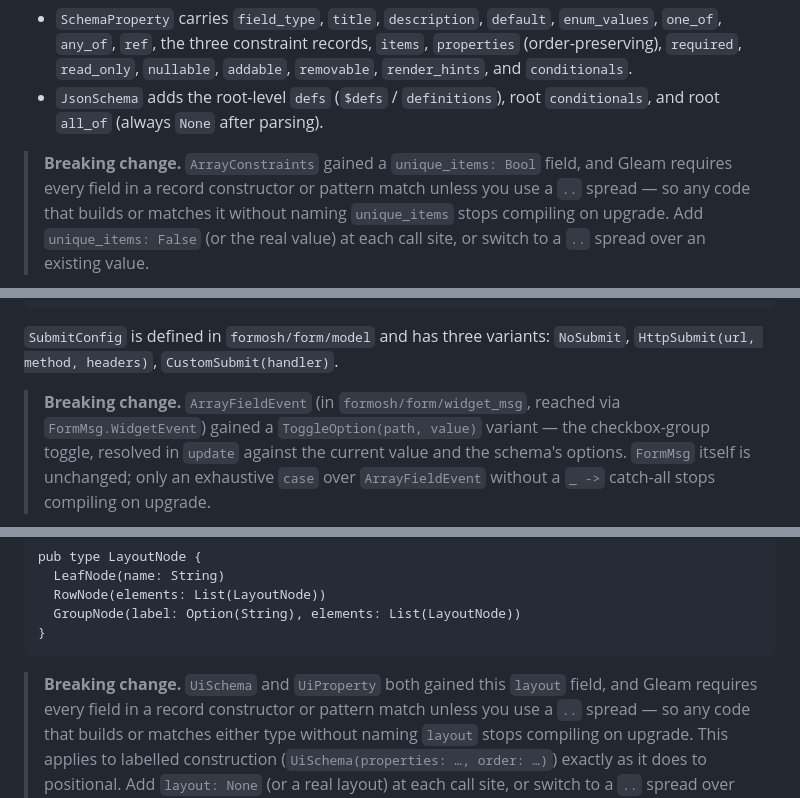
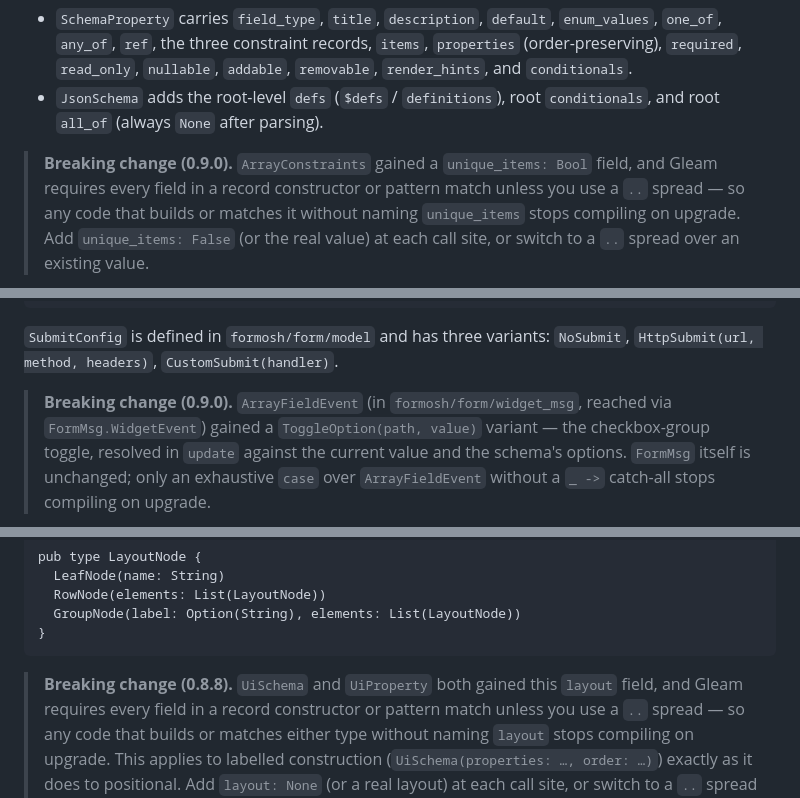
Before and after one commit to radionest/gleam_formosh, a Markdown page: docs/reference/api.md, 3 parts joined by grey strips. Rendered like a GitHub page.

````diff
--- a/docs/reference/api.md
+++ b/docs/reference/api.md
@@ -233,7 +233,7 @@ field. Full field lists on the `SchemaProperty` and `JsonSchema` types in
 - `JsonSchema` adds the root-level `defs` (`$defs` / `definitions`),
   root `conditionals`, and root `all_of` (always `None` after parsing).
 
-> **Breaking change.** `ArrayConstraints` gained a `unique_items: Bool`
+> **Breaking change (0.9.0).** `ArrayConstraints` gained a `unique_items: Bool`
 > field, and Gleam requires every field in a record constructor or pattern
 > match unless you use a `..` spread — so any code that builds or matches
 > it without naming `unique_items` stops compiling on upgrade. Add
@@ -267,7 +267,7 @@ pub type FormConfig {
 variants: `NoSubmit`, `HttpSubmit(url, method, headers)`,
 `CustomSubmit(handler)`.
 
-> **Breaking change.** `ArrayFieldEvent` (in `formosh/form/widget_msg`,
+> **Breaking change (0.9.0).** `ArrayFieldEvent` (in `formosh/form/widget_msg`,
 > reached via `FormMsg.WidgetEvent`) gained a `ToggleOption(path, value)`
 > variant — the checkbox-group toggle, resolved in `update` against the
 > current value and the schema's options. `FormMsg` itself is unchanged;
@@ -292,7 +292,7 @@ pub type LayoutNode {
 }
 ```
 
-> **Breaking change.** `UiSchema` and `UiProperty` both gained this `layout`
+> **Breaking change (0.8.8).** `UiSchema` and `UiProperty` both gained this `layout`
 > field, and Gleam requires every field in a record constructor or pattern
 > match unless you use a `..` spread — so any code that builds or matches
 > either type without naming `layout` stops compiling on upgrade. This
````
Also changed, not shown: other parts of docs/reference/api.md (+13 -1 lines), CLAUDE.md (+1 -1 lines), docs/reference/ui-schema.md (+2 -2 lines).
